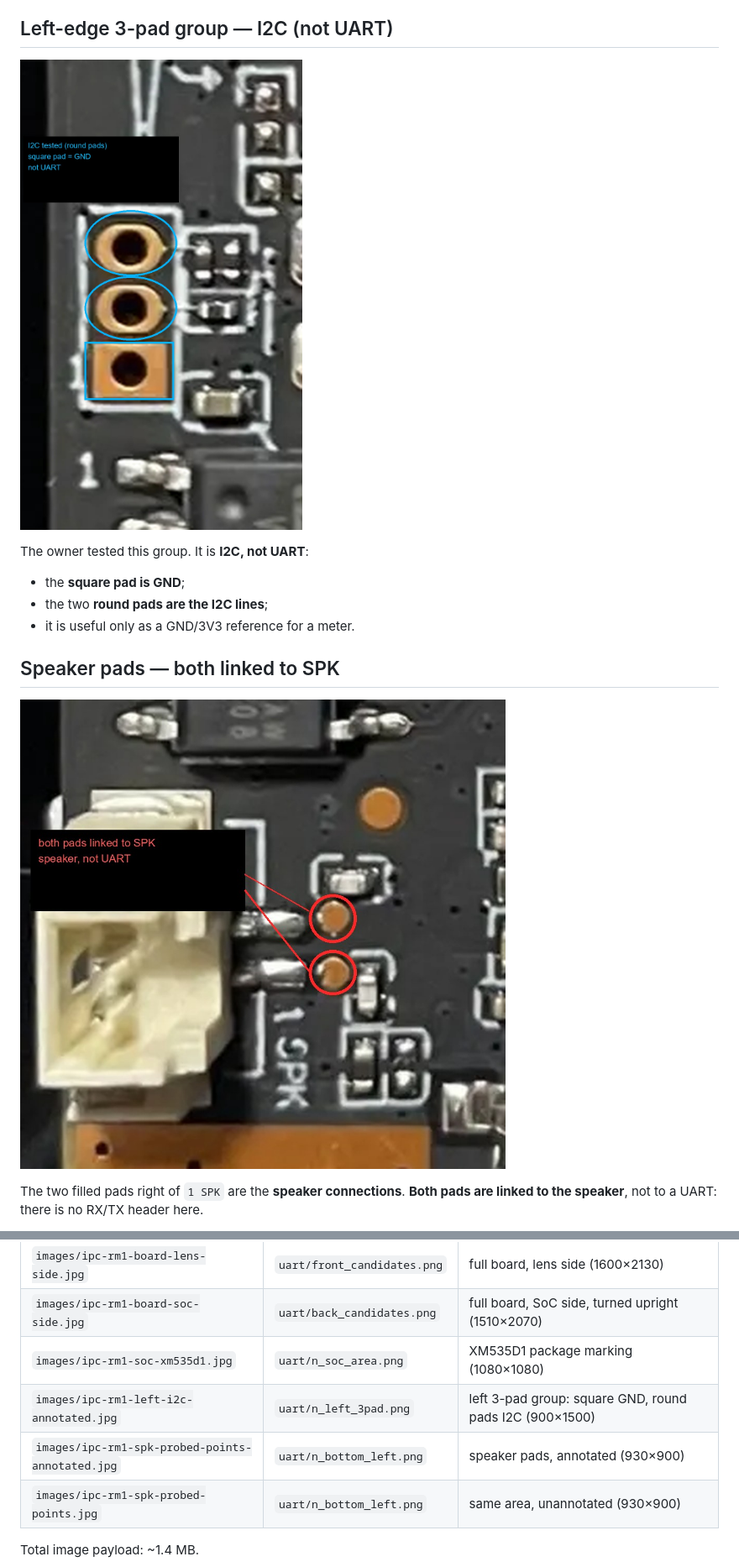
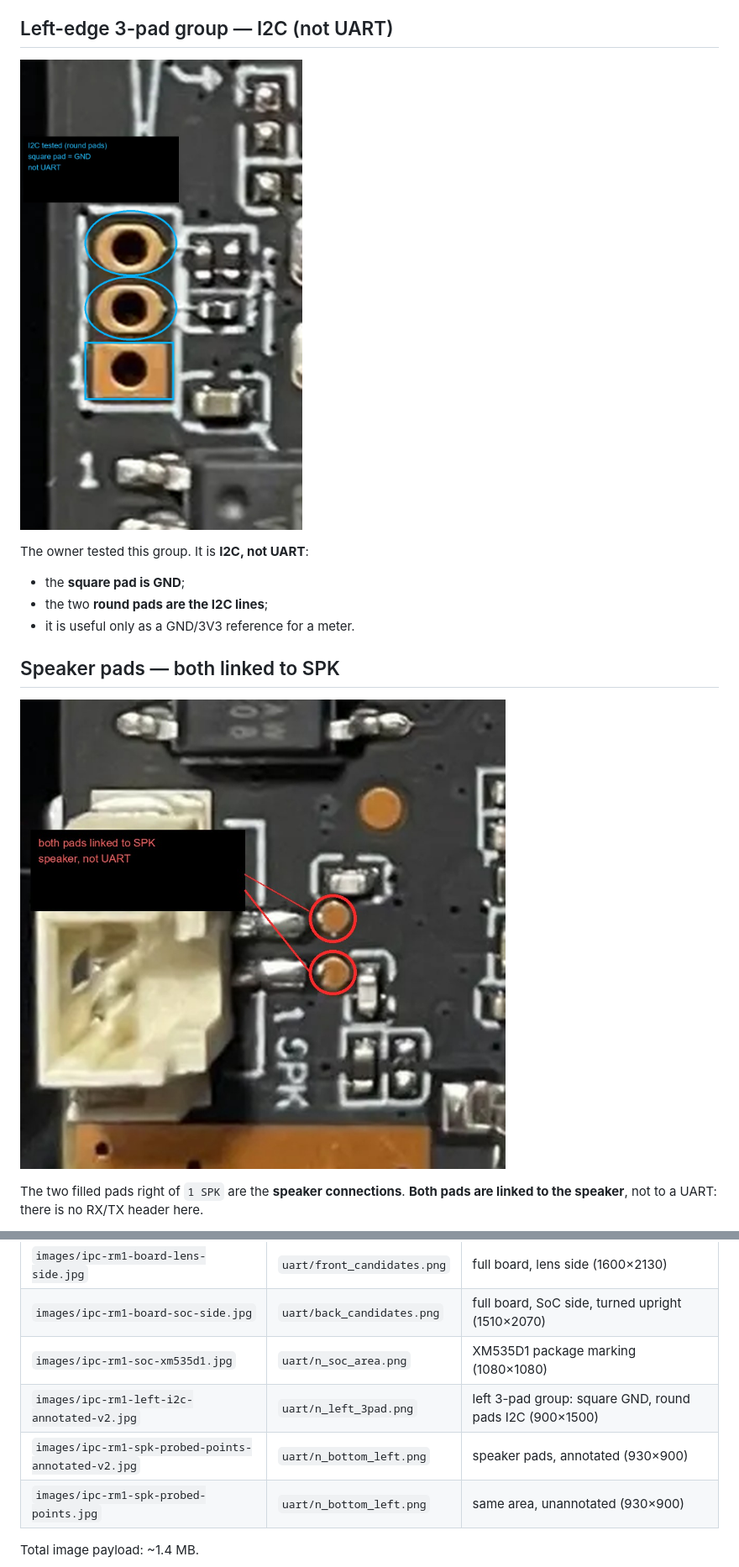
Before and after one commit to 666dsa666/xiongmai-xm535d1-ipc-rm1-notes, a Markdown page: docs/hardware-photos.md, 2 parts joined by grey strips. Shown at 84% size. GitHub-like rendering.

Commit message:
docs(photos): rename annotated images to v2 to bust GitHub raw/camo cache

```diff
--- a/docs/hardware-photos.md
+++ b/docs/hardware-photos.md
@@ -62,7 +62,7 @@ mis-labelled "flash" photo would be worse than none.
 
 ## Left-edge 3-pad group — I2C (not UART)
 
-![Left-edge 3-pad group, annotated](images/ipc-rm1-left-i2c-annotated.jpg)
+![Left-edge 3-pad group, annotated](images/ipc-rm1-left-i2c-annotated-v2.jpg)
 
 The owner tested this group. It is **I2C, not UART**:
 
@@ -72,7 +72,7 @@ The owner tested this group. It is **I2C, not UART**:
 
 ## Speaker pads — both linked to SPK
 
-![Speaker pads, annotated](images/ipc-rm1-spk-probed-points-annotated.jpg)
+![Speaker pads, annotated](images/ipc-rm1-spk-probed-points-annotated-v2.jpg)
 
 The two filled pads right of `1 SPK` are the **speaker connections**. **Both pads are linked to
 the speaker**, not to a UART: there is no RX/TX header here.
@@ -118,8 +118,8 @@ published crops are ≤ 1600 px wide.
 | `images/ipc-rm1-board-lens-side.jpg` | `uart/front_candidates.png` | full board, lens side (1600×2130) |
 | `images/ipc-rm1-board-soc-side.jpg` | `uart/back_candidates.png` | full board, SoC side, turned upright (1510×2070) |
 | `images/ipc-rm1-soc-xm535d1.jpg` | `uart/n_soc_area.png` | XM535D1 package marking (1080×1080) |
-| `images/ipc-rm1-left-i2c-annotated.jpg` | `uart/n_left_3pad.png` | left 3-pad group: square GND, round pads I2C (900×1500) |
-| `images/ipc-rm1-spk-probed-points-annotated.jpg` | `uart/n_bottom_left.png` | speaker pads, annotated (930×900) |
+| `images/ipc-rm1-left-i2c-annotated-v2.jpg` | `uart/n_left_3pad.png` | left 3-pad group: square GND, round pads I2C (900×1500) |
+| `images/ipc-rm1-spk-probed-points-annotated-v2.jpg` | `uart/n_bottom_left.png` | speaker pads, annotated (930×900) |
 | `images/ipc-rm1-spk-probed-points.jpg` | `uart/n_bottom_left.png` | same area, unannotated (930×900) |
 
 Total image payload: ~1.4 MB.
```
Also changed, not shown: docs/images/ipc-rm1-left-i2c-annotated-v2.jpg (renamed from docs/images/ipc-rm1-left-i2c-annotated.jpg), docs/images/ipc-rm1-spk-probed-points-annotated-v2.jpg (renamed from docs/images/ipc-rm1-spk-probed-points-annotated.jpg).
